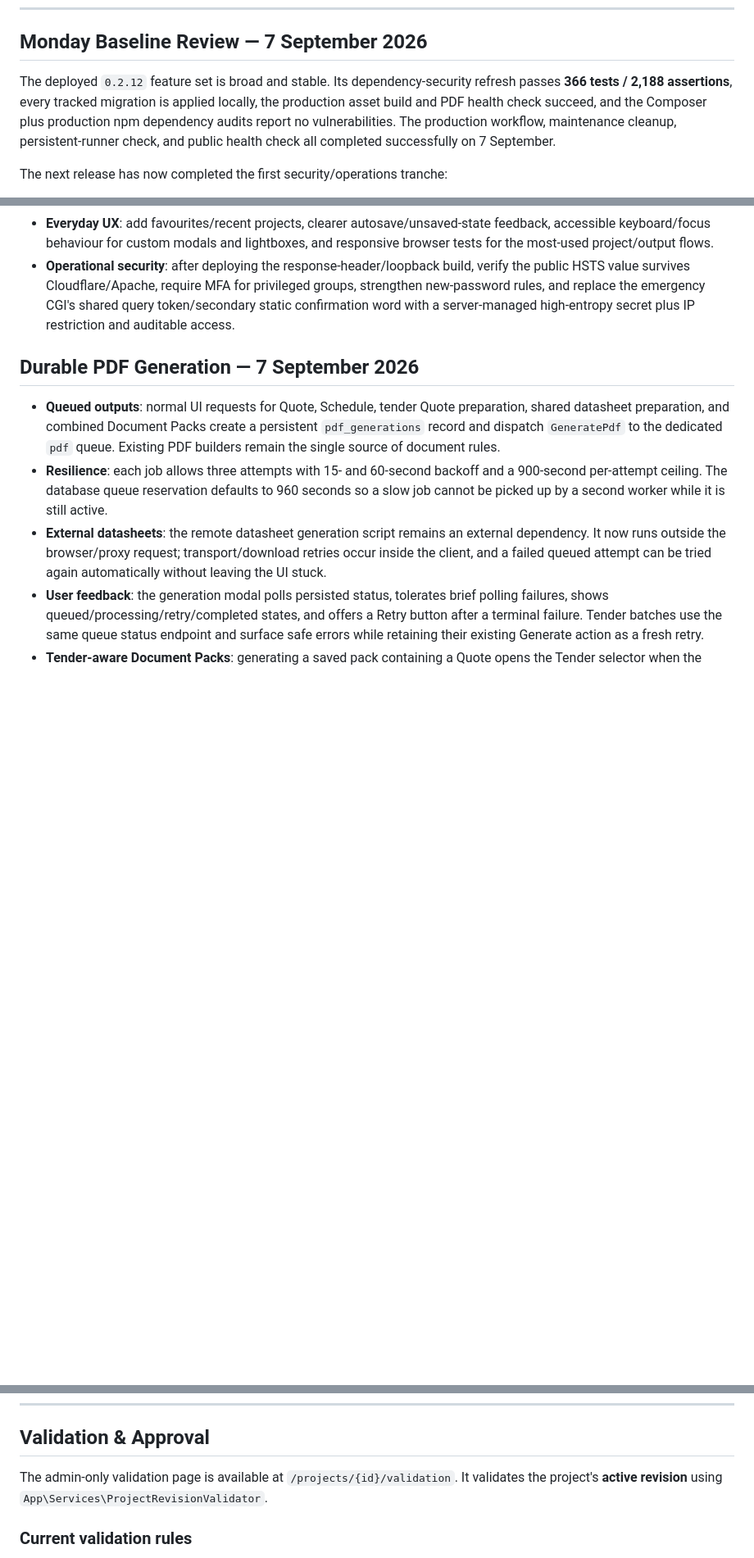
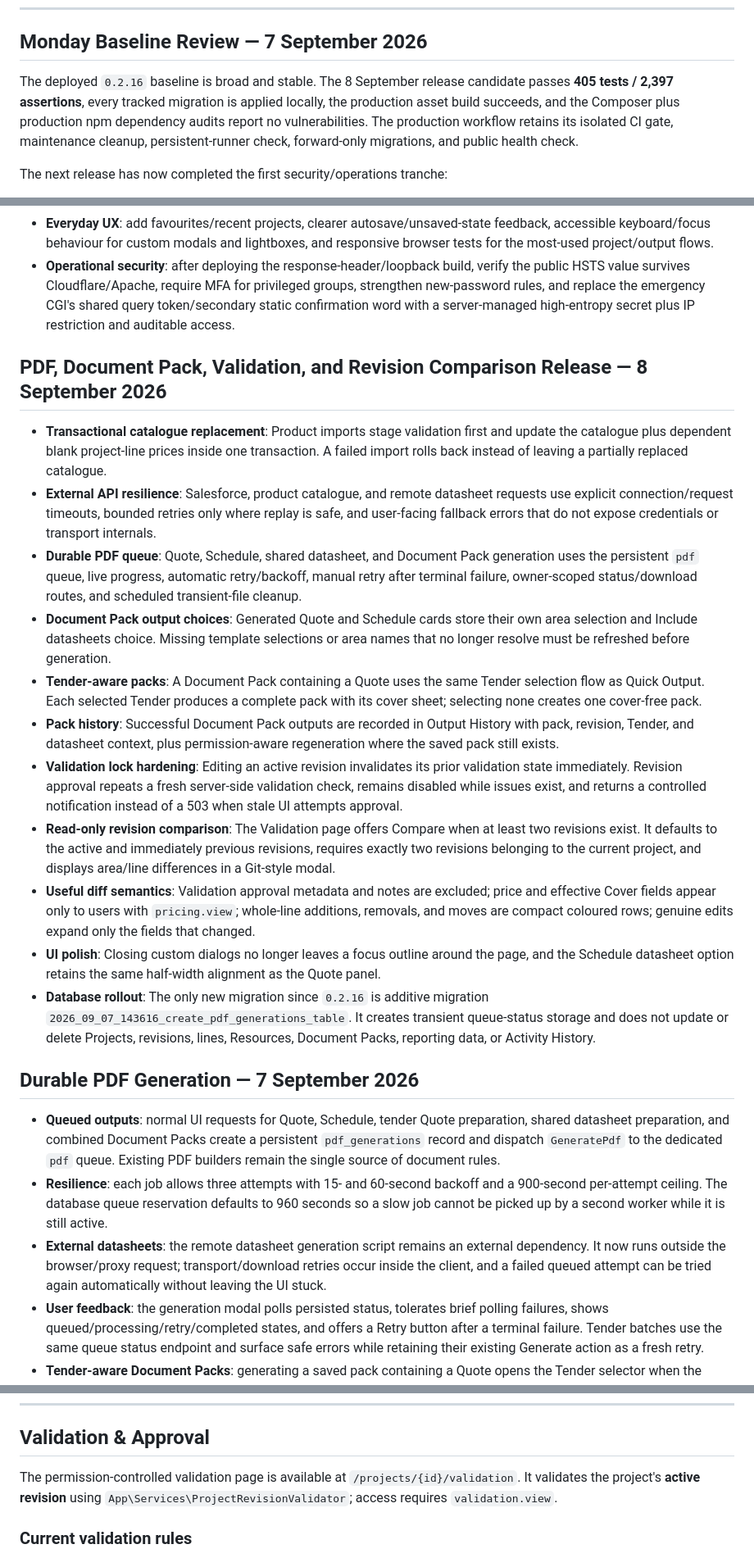
Before and after one commit to codenchips/LuxQuote, a Markdown page: PROJECT_STATUS.md, 3 parts joined by grey strips. Shown at 82% size. Rendered like a GitHub page; blank space fills up the shorter version.

Commit message:
Document queued output and revision comparison release

```diff
--- a/PROJECT_STATUS.md
+++ b/PROJECT_STATUS.md
@@ -6,7 +6,7 @@ _Last updated: 7 September 2026_
 
 ## Monday Baseline Review — 7 September 2026
 
-The deployed `0.2.12` feature set is broad and stable. Its dependency-security refresh passes **366 tests / 2,188 assertions**, every tracked migration is applied locally, the production asset build and PDF health check succeed, and the Composer plus production npm dependency audits report no vulnerabilities. The production workflow, maintenance cleanup, persistent-runner check, and public health check all completed successfully on 7 September.
+The deployed `0.2.16` baseline is broad and stable. The 8 September release candidate passes **405 tests / 2,397 assertions**, every tracked migration is applied locally, the production asset build succeeds, and the Composer plus production npm dependency audits report no vulnerabilities. The production workflow retains its isolated CI gate, maintenance cleanup, persistent-runner check, forward-only migrations, and public health check.
 
 The next release has now completed the first security/operations tranche:
 
@@ -32,6 +32,20 @@ The remaining near-term priorities before another large feature tranche are:
 - **Integration resilience**: centralise Salesforce and product API clients with explicit connect/request timeouts, bounded retries with jitter, and last-success/stale-data indicators. The Visits calendar should retain a read-only last-known view when Salesforce is temporarily unavailable.
 - **Everyday UX**: add favourites/recent projects, clearer autosave/unsaved-state feedback, accessible keyboard/focus behaviour for custom modals and lightboxes, and responsive browser tests for the most-used project/output flows.
 - **Operational security**: after deploying the response-header/loopback build, verify the public HSTS value survives Cloudflare/Apache, require MFA for privileged groups, strengthen new-password rules, and replace the emergency CGI's shared query token/secondary static confirmation word with a server-managed high-entropy secret plus IP restriction and auditable access.
+
+## PDF, Document Pack, Validation, and Revision Comparison Release — 8 September 2026
+
+- **Transactional catalogue replacement**: Product imports stage validation first and update the catalogue plus dependent blank project-line prices inside one transaction. A failed import rolls back instead of leaving a partially replaced catalogue.
+- **External API resilience**: Salesforce, product catalogue, and remote datasheet requests use explicit connection/request timeouts, bounded retries only where replay is safe, and user-facing fallback errors that do not expose credentials or transport internals.
+- **Durable PDF queue**: Quote, Schedule, shared datasheet, and Document Pack generation uses the persistent `pdf` queue, live progress, automatic retry/backoff, manual retry after terminal failure, owner-scoped status/download routes, and scheduled transient-file cleanup.
+- **Document Pack output choices**: Generated Quote and Schedule cards store their own area selection and Include datasheets choice. Missing template selections or area names that no longer resolve must be refreshed before generation.
+- **Tender-aware packs**: A Document Pack containing a Quote uses the same Tender selection flow as Quick Output. Each selected Tender produces a complete pack with its cover sheet; selecting none creates one cover-free pack.
+- **Pack history**: Successful Document Pack outputs are recorded in Output History with pack, revision, Tender, and datasheet context, plus permission-aware regeneration where the saved pack still exists.
+- **Validation lock hardening**: Editing an active revision invalidates its prior validation state immediately. Revision approval repeats a fresh server-side validation check, remains disabled while issues exist, and returns a controlled notification instead of a 503 when stale UI attempts approval.
+- **Read-only revision comparison**: The Validation page offers Compare when at least two revisions exist. It defaults to the active and immediately previous revisions, requires exactly two revisions belonging to the current project, and displays area/line differences in a Git-style modal.
+- **Useful diff semantics**: Validation approval metadata and notes are excluded; price and effective Cover fields appear only to users with `pricing.view`; whole-line additions, removals, and moves are compact coloured rows; genuine edits expand only the fields that changed.
+- **UI polish**: Closing custom dialogs no longer leaves a focus outline around the page, and the Schedule datasheet option retains the same half-width alignment as the Quote panel.
+- **Database rollout**: The only new migration since `0.2.16` is additive migration `2026_09_07_143616_create_pdf_generations_table`. It creates transient queue-status storage and does not update or delete Projects, revisions, lines, Resources, Document Packs, reporting data, or Activity History.
 
 ## Durable PDF Generation — 7 September 2026
 
@@ -563,7 +577,7 @@ The outer `<div>` has `wire:poll.30s="heartbeat"`. On each poll (and on `mount`)
 
 ## Validation & Approval
 
-The admin-only validation page is available at `/projects/{id}/validation`. It validates the project's **active revision** using `App\Services\ProjectRevisionValidator`.
+The permission-controlled validation page is available at `/projects/{id}/validation`. It validates the project's **active revision** using `App\Services\ProjectRevisionValidator`; access requires `validation.view`.
 
 ### Current validation rules
 
```
Also changed, not shown: other parts of PROJECT_STATUS.md (+16 -4 lines), DEPLOYMENT.md (+8 -14 lines), PERMISSIONS.md (+2 -0 lines).
